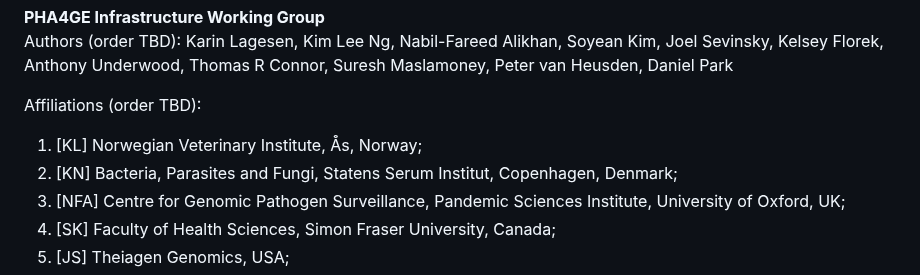
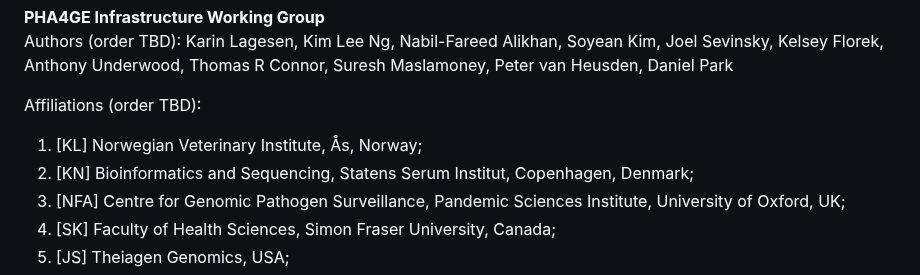
Before and after one commit to pha4ge/infrastructure-resources, a Markdown page: docs/recommendations.md, the part around the change. Rendered like a GitHub page.

Commit message:
Update recommendations.md
updarte KN affiliation

```diff
--- a/docs/recommendations.md
+++ b/docs/recommendations.md
@@ -5,7 +5,7 @@ Authors (order TBD): Karin Lagesen, Kim Lee Ng, Nabil-Fareed Alikhan, Soyean Kim
 
 Affiliations (order TBD):
 1. [KL] Norwegian Veterinary Institute, Ås, Norway;
-1. [KN] Bacteria, Parasites and Fungi, Statens Serum Institut, Copenhagen, Denmark;
+1. [KN] Bioinformatics and Sequencing, Statens Serum Institut, Copenhagen, Denmark;
 1. [NFA] Centre for Genomic Pathogen Surveillance, Pandemic Sciences Institute, University of Oxford, UK;
 1. [SK] Faculty of Health Sciences, Simon Fraser University, Canada;
 1. [JS] Theiagen Genomics, USA;
```
